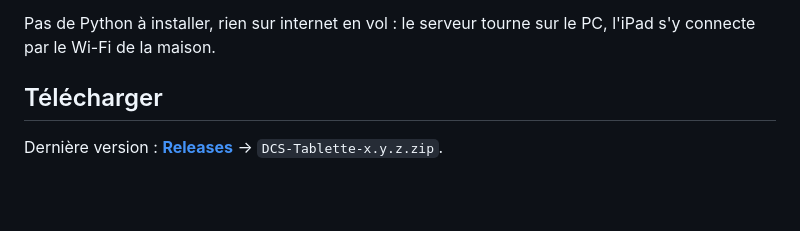
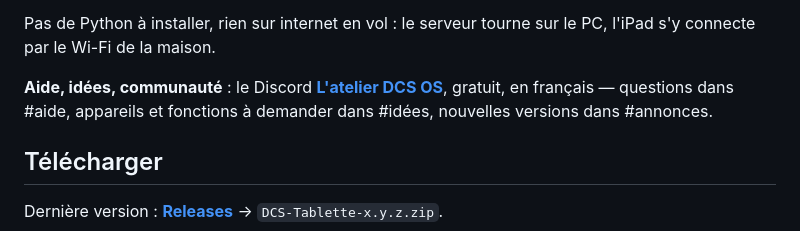
Before and after one commit to led5014/dcs-tablette, a Markdown page: README.md, the part around the change. Drawn GitHub-style; blank space fills up the shorter version.

Commit message:
README : le Discord L'atelier DCS OS pour l'aide et les idées
Co-Authored-By: Claude Opus 5.5 <noreply@anthropic.com>

```diff
--- a/README.md
+++ b/README.md
@@ -35,6 +35,10 @@ l'affiche : iPad, tablette Android, téléphone, navigateur d'un autre PC.
 
 Pas de Python à installer, rien sur internet en vol : le serveur tourne sur
 le PC, l'iPad s'y connecte par le Wi-Fi de la maison.
+
+**Aide, idées, communauté** : le Discord **[L'atelier DCS OS](https://discord.gg/4KJYjt7pbc)**,
+gratuit, en français — questions dans #aide, appareils et fonctions à
+demander dans #idées, nouvelles versions dans #annonces.
 
 ## Télécharger
 
```
